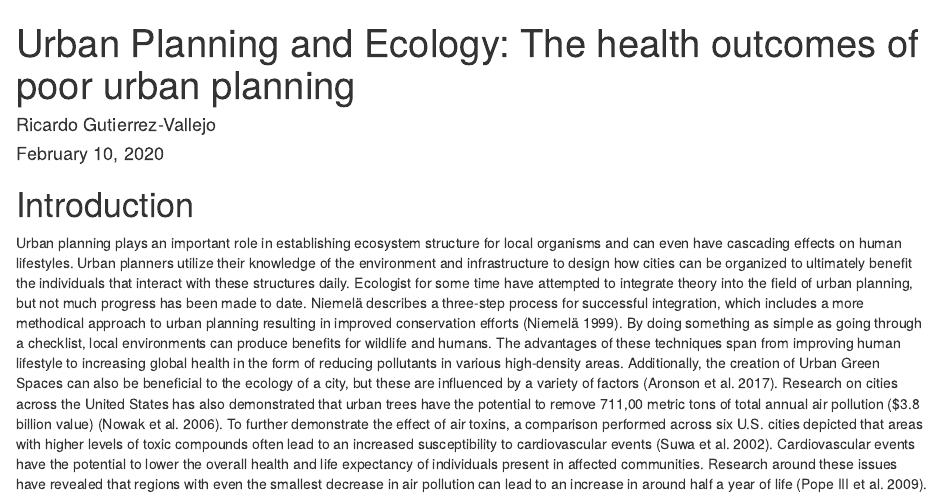
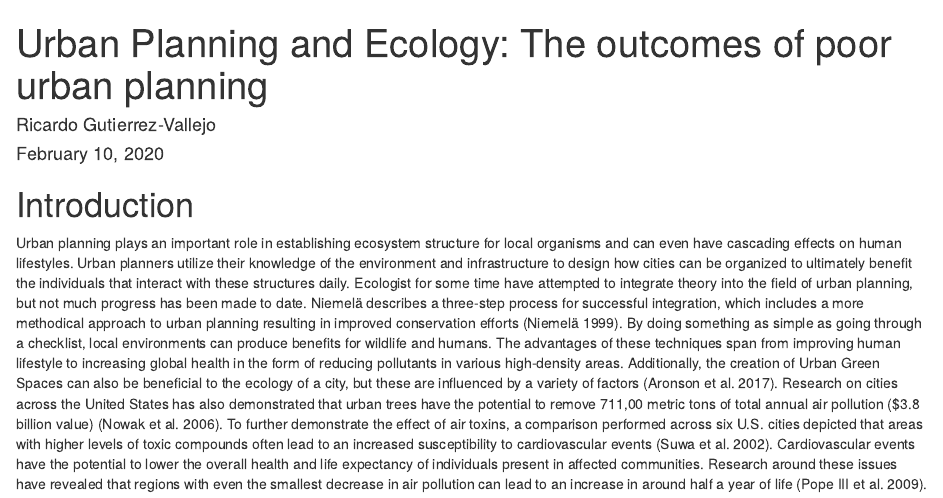
Before and after one commit to rgutierrezvallejo/Gutierrez-Vallejo_Ricardo, an R Markdown document (Final_Report.Rmd): the page in a window 1100 px wide, from its top. Rendered offline with R 4.5, knitr and Pandoc, with nearby package versions; drawn as R Markdown's standard HTML page in place of the format the file asks for; some code elsewhere in the file could not run offline.

Commit message:
Knit final project and push to github

```diff
--- a/Final_Report.Rmd
+++ b/Final_Report.Rmd
@@ -1,5 +1,5 @@
 ---
-title: "Urban Planning and Ecology: The health outcomes of poor urban planning"
+title: "Urban Planning and Ecology: The outcomes of poor urban planning"
 author: "Ricardo Gutierrez-Vallejo"
 date: "February 10, 2020"
 bibliography: references.bib
```
Also changed, not shown: 2 other files.
